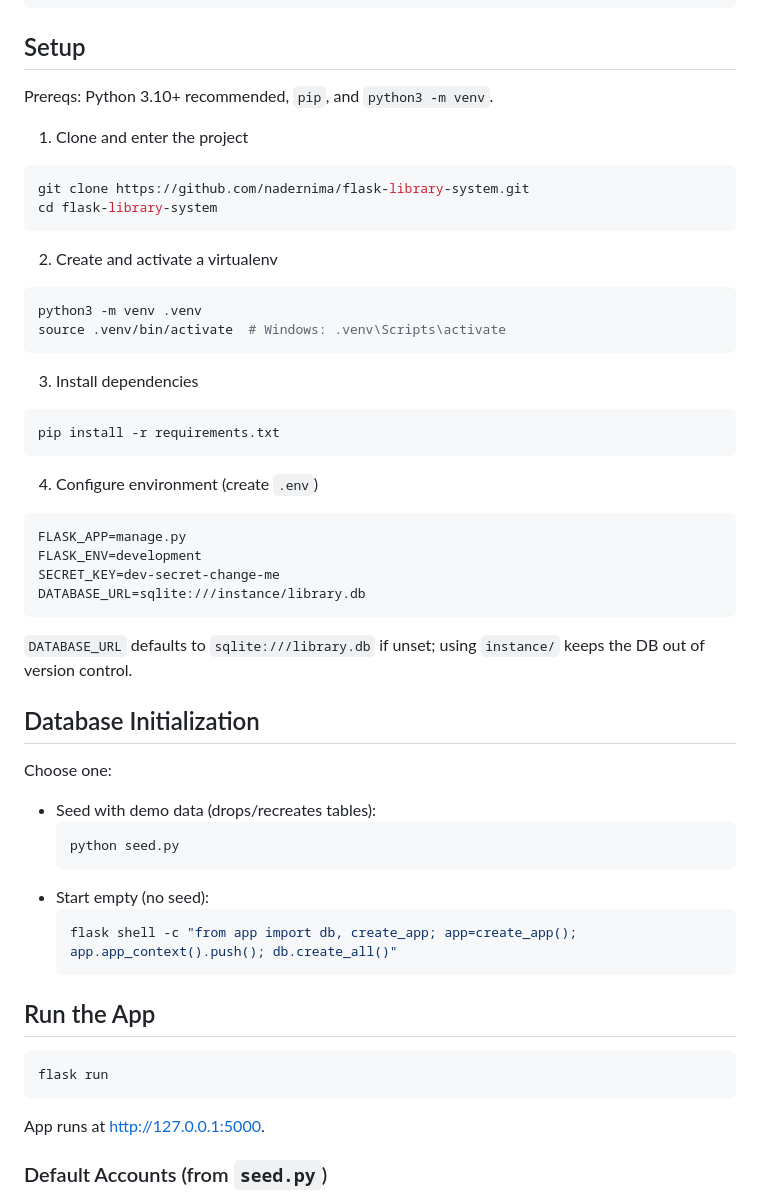
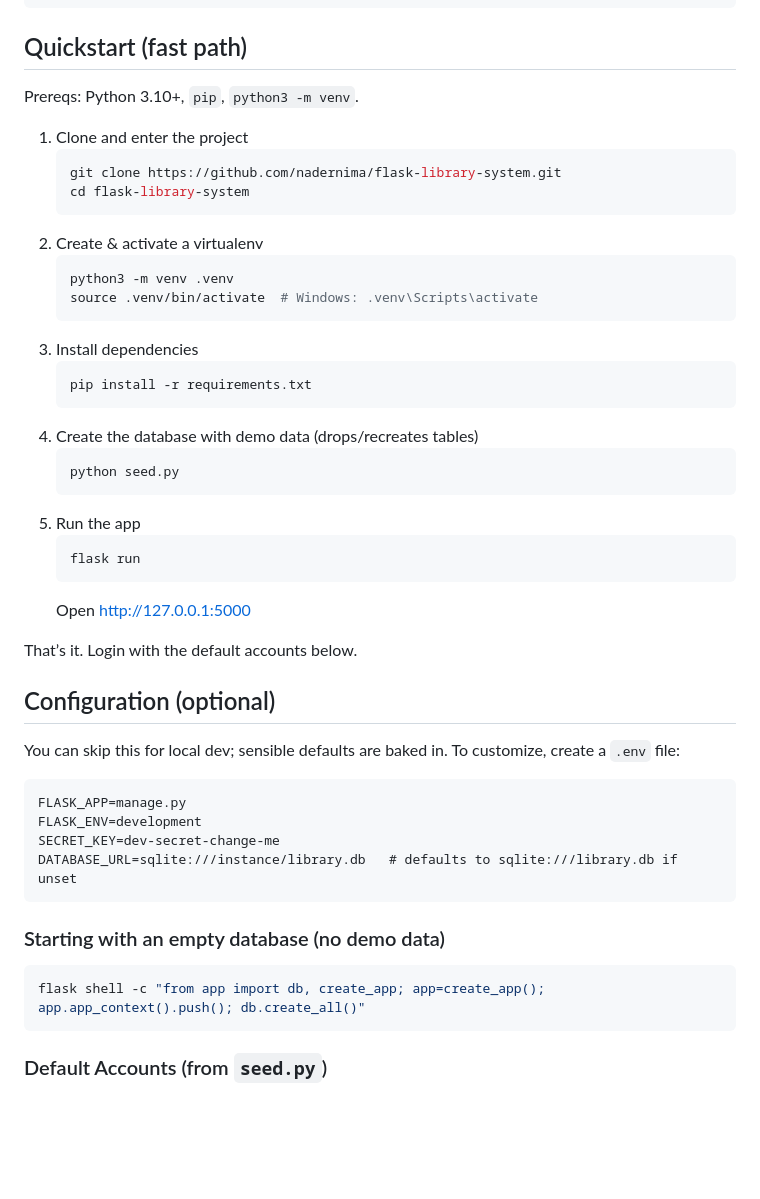
Before and after one commit to nadernima/flask-library-system, a Markdown page: README.md, the part around the change. Rendered like a GitHub page; blank space fills up the shorter version.

Commit message:
Simplify README quickstart for easy setup

````diff
--- a/README.md
+++ b/README.md
@@ -42,51 +42,48 @@ flask_library_system/
 └── seed.py                  # Demo data seeder (drops/recreates DB)
 ```
 
-## Setup
-Prereqs: Python 3.10+ recommended, `pip`, and `python3 -m venv`.
+## Quickstart (fast path)
+Prereqs: Python 3.10+, `pip`, `python3 -m venv`.
 
 1) Clone and enter the project
-```bash
-git clone https://github.com/nadernima/flask-library-system.git
-cd flask-library-system
-```
+   ```bash
+   git clone https://github.com/nadernima/flask-library-system.git
+   cd flask-library-system
+   ```
+2) Create & activate a virtualenv
+   ```bash
+   python3 -m venv .venv
+   source .venv/bin/activate  # Windows: .venv\Scripts\activate
+   ```
+3) Install dependencies
+   ```bash
+   pip install -r requirements.txt
+   ```
+4) Create the database with demo data (drops/recreates tables)
+   ```bash
+   python seed.py
+   ```
+5) Run the app
+   ```bash
+   flask run
+   ```
+   Open http://127.0.0.1:5000
 
-2) Create and activate a virtualenv
-```bash
-python3 -m venv .venv
-source .venv/bin/activate  # Windows: .venv\Scripts\activate
-```
+That’s it. Login with the default accounts below.
 
-3) Install dependencies
-```bash
-pip install -r requirements.txt
-```
-
-4) Configure environment (create `.env`)
+## Configuration (optional)
+You can skip this for local dev; sensible defaults are baked in. To customize, create a `.env` file:
 ```
 FLASK_APP=manage.py
 FLASK_ENV=development
 SECRET_KEY=dev-secret-change-me
-DATABASE_URL=sqlite:///instance/library.db
+DATABASE_URL=sqlite:///instance/library.db   # defaults to sqlite:///library.db if unset
 ```
-`DATABASE_URL` defaults to `sqlite:///library.db` if unset; using `instance/` keeps the DB out of version control.
 
-## Database Initialization
-Choose one:
-- Seed with demo data (drops/recreates tables):
-  ```bash
-  python seed.py
-  ```
-- Start empty (no seed):
-  ```bash
-  flask shell -c "from app import db, create_app; app=create_app(); app.app_context().push(); db.create_all()"
-  ```
-
-## Run the App
+### Starting with an empty database (no demo data)
 ```bash
-flask run
+flask shell -c "from app import db, create_app; app=create_app(); app.app_context().push(); db.create_all()"
 ```
-App runs at http://127.0.0.1:5000.
 
 ### Default Accounts (from `seed.py`)
 - admin: `admin@example.com` / `adminpass`
````
